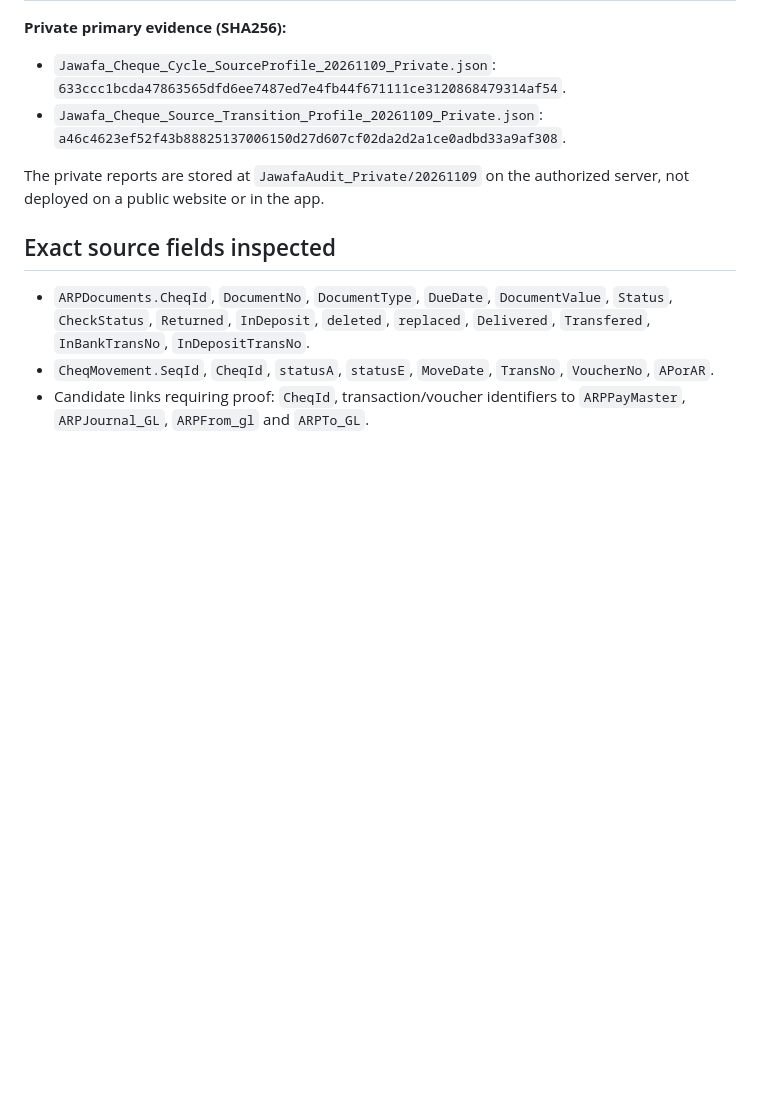
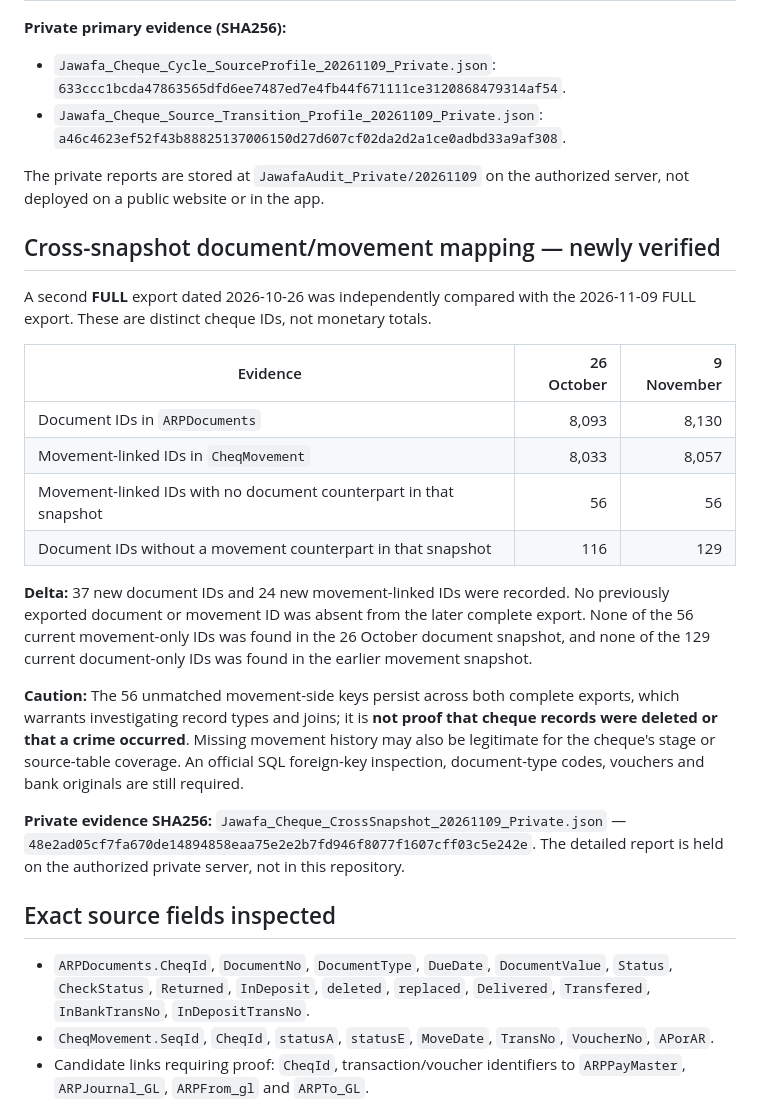
Before and after one commit to Amer-ai-store/Mohammad-Ahmed-Ghannam, a Markdown page: jawafa-erp-ai/docs/CHEQUE_REFERENCE_EVIDENCE.md, the part around the change. Rendered like a GitHub page; blank space fills up the shorter version.

Commit message:
docs(erp): confirm 56 persistent cheque reference gaps across two FULL exports without attributing deletion
Signed-off-by: Amer-ai-store <guava.markets@gmail.com>

```diff
--- a/jawafa-erp-ai/docs/CHEQUE_REFERENCE_EVIDENCE.md
+++ b/jawafa-erp-ai/docs/CHEQUE_REFERENCE_EVIDENCE.md
@@ -31,6 +31,23 @@ This is an **aggregated, read-only** profile. No cheque IDs, cheque numbers, acc
 
 The private reports are stored at `JawafaAudit_Private/20261109` on the authorized server, not deployed on a public website or in the app.
 
+## Cross-snapshot document/movement mapping — newly verified
+
+A second **FULL** export dated 2026-10-26 was independently compared with the 2026-11-09 FULL export. These are distinct cheque IDs, not monetary totals.
+
+| Evidence | 26 October | 9 November |
+|---|---:|---:|
+| Document IDs in `ARPDocuments` | 8,093 | 8,130 |
+| Movement-linked IDs in `CheqMovement` | 8,033 | 8,057 |
+| Movement-linked IDs with no document counterpart in that snapshot | 56 | 56 |
+| Document IDs without a movement counterpart in that snapshot | 116 | 129 |
+
+**Delta:** 37 new document IDs and 24 new movement-linked IDs were recorded. No previously exported document or movement ID was absent from the later complete export. None of the 56 current movement-only IDs was found in the 26 October document snapshot, and none of the 129 current document-only IDs was found in the earlier movement snapshot.
+
+**Caution:** The 56 unmatched movement-side keys persist across both complete exports, which warrants investigating record types and joins; it is **not proof that cheque records were deleted or that a crime occurred**. Missing movement history may also be legitimate for the cheque's stage or source-table coverage. An official SQL foreign-key inspection, document-type codes, vouchers and bank originals are still required.
+
+**Private evidence SHA256:** `Jawafa_Cheque_CrossSnapshot_20261109_Private.json` — `48e2ad05cf7fa670de14894858eaa75e2e2b7fd946f8077f1607cff03c5e242e`. The detailed report is held on the authorized private server, not in this repository.
+
 ## Exact source fields inspected
 
 - `ARPDocuments.CheqId`, `DocumentNo`, `DocumentType`, `DueDate`, `DocumentValue`, `Status`, `CheckStatus`, `Returned`, `InDeposit`, `deleted`, `replaced`, `Delivered`, `Transfered`, `InBankTransNo`, `InDepositTransNo`.
```
